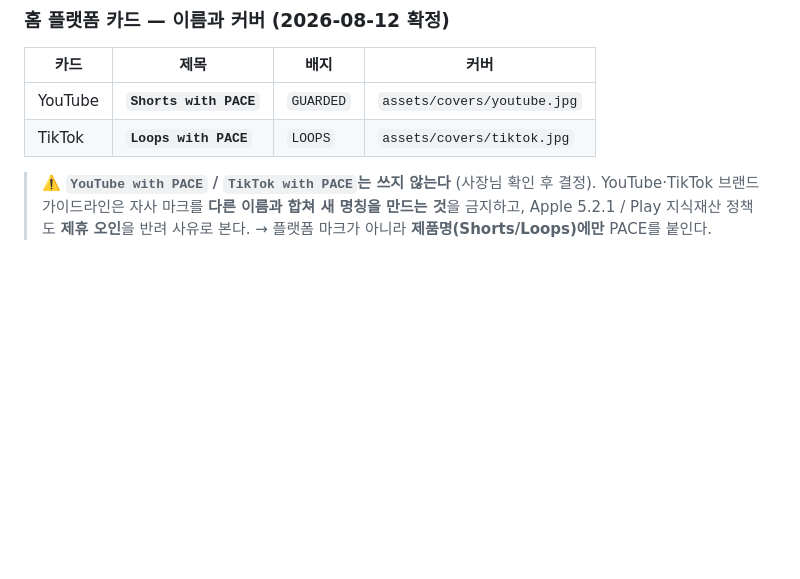
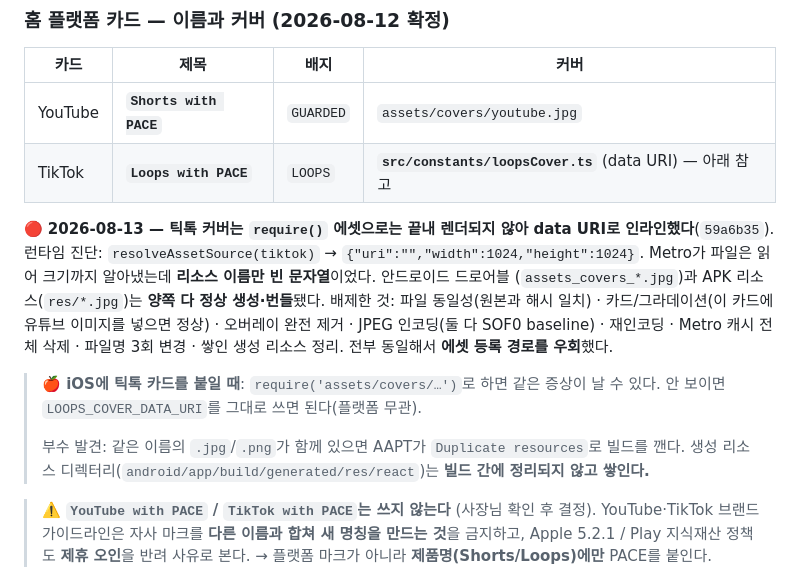
Before and after one commit to eileen0321/PACE, a Markdown page: QA_MATRIX.md, the part around the change. Rendered like a GitHub page; blank space fills up the shorter version.

Commit message:
docs(qa): 틱톡 커버가 require()로는 안 뜨는 것과 우회책을 매트릭스에 기록
맥이 iOS 틱톡 카드를 붙일 때 같은 함정에 빠지지 않도록 남긴다.

증상: resolveAssetSource(tiktok) -> {"uri":"","width":1024,"height":1024}
      Metro가 파일은 읽어 크기까지 알아냈는데 리소스 이름만 빈 문자열.
      드로어블(assets_covers_*.jpg)과 APK 리소스(res/*.jpg)는 양쪽 다 정상 생성·번들.

배제: 파일 동일성 / 카드·그라데이션 / 오버레이 제거 / JPEG 인코딩 / 재인코딩 /
      Metro 캐시 전체 삭제 / 파일명 3회 변경 / 생성 리소스 정리 - 전부 동일.

우회: data URI 인라인(src/constants/loopsCover.ts). iOS에서도 그대로 쓸 수 있다.

부수 발견도 함께 기록: 같은 이름의 .jpg/.png가 공존하면 AAPT가 Duplicate resources로
빌드를 깬다. 생성 리소스 디렉터리는 빌드 간에 정리되지 않고 쌓인다.

Co-Authored-By: Claude Opus 5 <noreply@anthropic.com>

```diff
--- a/QA_MATRIX.md
+++ b/QA_MATRIX.md
@@ -175,7 +175,21 @@ WebView를 아예 안 쓰고 **진짜 네이티브 앱**을 여니까 이 제한
 | 카드 | 제목 | 배지 | 커버 |
 |---|---|---|---|
 | YouTube | **`Shorts with PACE`** | `GUARDED` | `assets/covers/youtube.jpg` |
-| TikTok | **`Loops with PACE`** | `LOOPS` | `assets/covers/tiktok.jpg` |
+| TikTok | **`Loops with PACE`** | `LOOPS` | **`src/constants/loopsCover.ts`** (data URI) — 아래 참고 |
+
+🔴 **2026-08-13 — 틱톡 커버는 `require()` 에셋으로는 끝내 렌더되지 않아 data URI로 인라인했다**(`59a6b35`).
+런타임 진단: `resolveAssetSource(tiktok)` → `{"uri":"","width":1024,"height":1024}`.
+Metro가 파일은 읽어 크기까지 알아냈는데 **리소스 이름만 빈 문자열**이었다. 안드로이드 드로어블
+(`assets_covers_*.jpg`)과 APK 리소스(`res/*.jpg`)는 **양쪽 다 정상 생성·번들**됐다.
+배제한 것: 파일 동일성(원본과 해시 일치) · 카드/그라데이션(이 카드에 유튜브 이미지를 넣으면 정상) ·
+오버레이 완전 제거 · JPEG 인코딩(둘 다 SOF0 baseline) · 재인코딩 · Metro 캐시 전체 삭제 ·
+파일명 3회 변경 · 쌓인 생성 리소스 정리. 전부 동일해서 **에셋 등록 경로를 우회**했다.
+
+> **🍎 iOS에 틱톡 카드를 붙일 때**: `require('assets/covers/…')`로 하면 같은 증상이 날 수 있다.
+> 안 보이면 `LOOPS_COVER_DATA_URI`를 그대로 쓰면 된다(플랫폼 무관).
+>
+> 부수 발견: 같은 이름의 `.jpg`/`.png`가 함께 있으면 AAPT가 `Duplicate resources`로 빌드를 깬다.
+> 생성 리소스 디렉터리(`android/app/build/generated/res/react`)는 **빌드 간에 정리되지 않고 쌓인다.**
 
 > ⚠️ **`YouTube with PACE` / `TikTok with PACE`는 쓰지 않는다** (사장님 확인 후 결정).
 > YouTube·TikTok 브랜드 가이드라인은 자사 마크를 **다른 이름과 합쳐 새 명칭을 만드는 것**을
```
